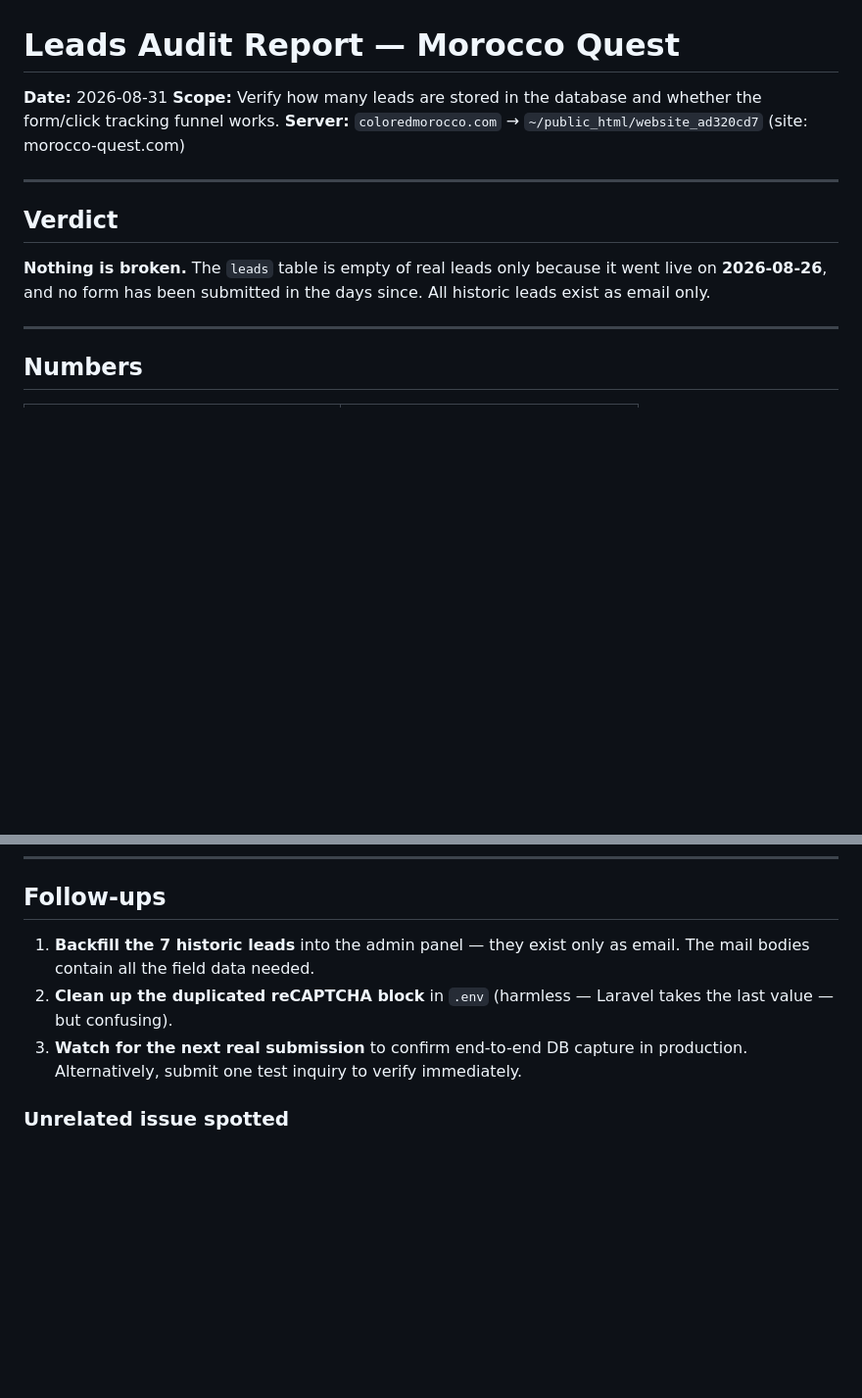
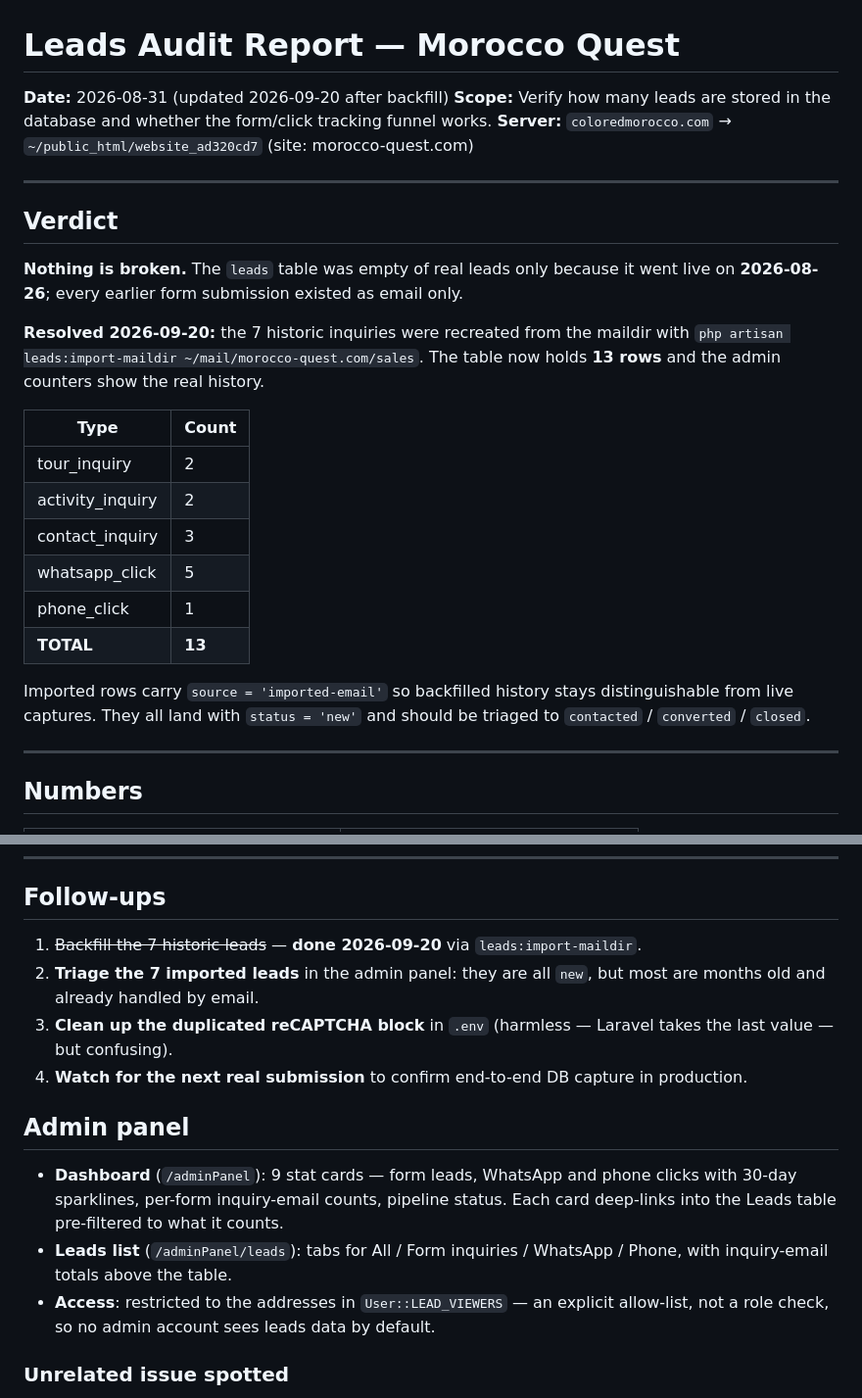
Before and after one commit to Rochdi7/morocco-quest-Production, a Markdown page: LEADS_AUDIT_REPORT.md, 2 parts joined by grey strips. Shown at 98% size. Rendered like a GitHub page; blank space fills up the shorter version.

Commit message:
docs: record the maildir backfill in the leads audit report

```diff
--- a/LEADS_AUDIT_REPORT.md
+++ b/LEADS_AUDIT_REPORT.md
@@ -1,6 +1,6 @@
 # Leads Audit Report — Morocco Quest
 
-**Date:** 2026-08-31
+**Date:** 2026-08-31 (updated 2026-09-20 after backfill)
 **Scope:** Verify how many leads are stored in the database and whether the form/click tracking funnel works.
 **Server:** `coloredmorocco.com` → `~/public_html/website_ad320cd7` (site: morocco-quest.com)
 
@@ -8,7 +8,24 @@
 
 ## Verdict
 
-**Nothing is broken.** The `leads` table is empty of real leads only because it went live on **2026-08-26**, and no form has been submitted in the days since. All historic leads exist as email only.
+**Nothing is broken.** The `leads` table was empty of real leads only because it went live on **2026-08-26**; every earlier form submission existed as email only.
+
+**Resolved 2026-09-20:** the 7 historic inquiries were recreated from the maildir with
+`php artisan leads:import-maildir ~/mail/morocco-quest.com/sales`. The table now holds
+**13 rows** and the admin counters show the real history.
+
+| Type | Count |
+|---|---|
+| tour_inquiry | 2 |
+| activity_inquiry | 2 |
+| contact_inquiry | 3 |
+| whatsapp_click | 5 |
+| phone_click | 1 |
+| **TOTAL** | **13** |
+
+Imported rows carry `source = 'imported-email'` so backfilled history stays distinguishable
+from live captures. They all land with `status = 'new'` and should be triaged to
+`contacted` / `converted` / `closed`.
 
 ---
 
@@ -117,12 +134,22 @@ done | sort
 
 ## Follow-ups
 
-1. **Backfill the 7 historic leads** into the admin panel — they exist only as email.
-   The mail bodies contain all the field data needed.
-2. **Clean up the duplicated reCAPTCHA block** in `.env` (harmless — Laravel takes the
+1. ~~Backfill the 7 historic leads~~ — **done 2026-09-20** via `leads:import-maildir`.
+2. **Triage the 7 imported leads** in the admin panel: they are all `new`, but most are
+   months old and already handled by email.
+3. **Clean up the duplicated reCAPTCHA block** in `.env` (harmless — Laravel takes the
    last value — but confusing).
-3. **Watch for the next real submission** to confirm end-to-end DB capture in production.
-   Alternatively, submit one test inquiry to verify immediately.
+4. **Watch for the next real submission** to confirm end-to-end DB capture in production.
+
+## Admin panel
+
+- **Dashboard** (`/adminPanel`): 9 stat cards — form leads, WhatsApp and phone clicks with
+  30-day sparklines, per-form inquiry-email counts, pipeline status. Each card deep-links
+  into the Leads table pre-filtered to what it counts.
+- **Leads list** (`/adminPanel/leads`): tabs for All / Form inquiries / WhatsApp / Phone,
+  with inquiry-email totals above the table.
+- **Access**: restricted to the addresses in `User::LEAD_VIEWERS` — an explicit allow-list,
+  not a role check, so no admin account sees leads data by default.
 
 ### Unrelated issue spotted
 
```
